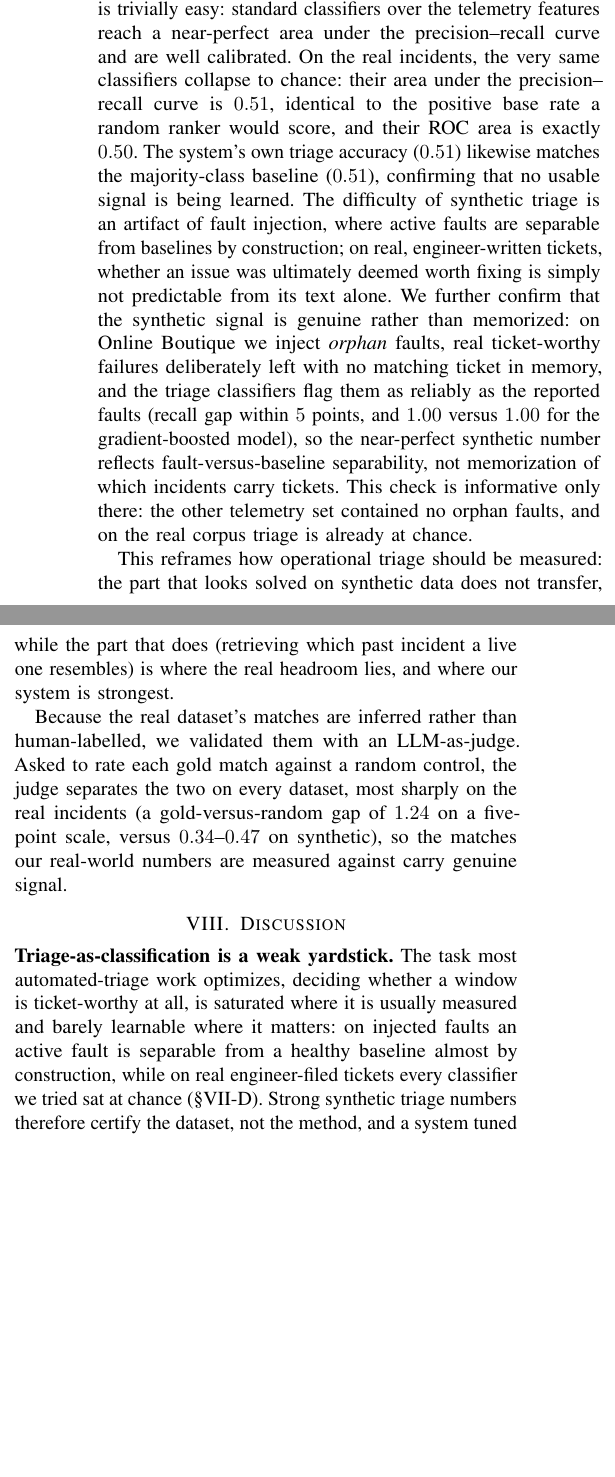
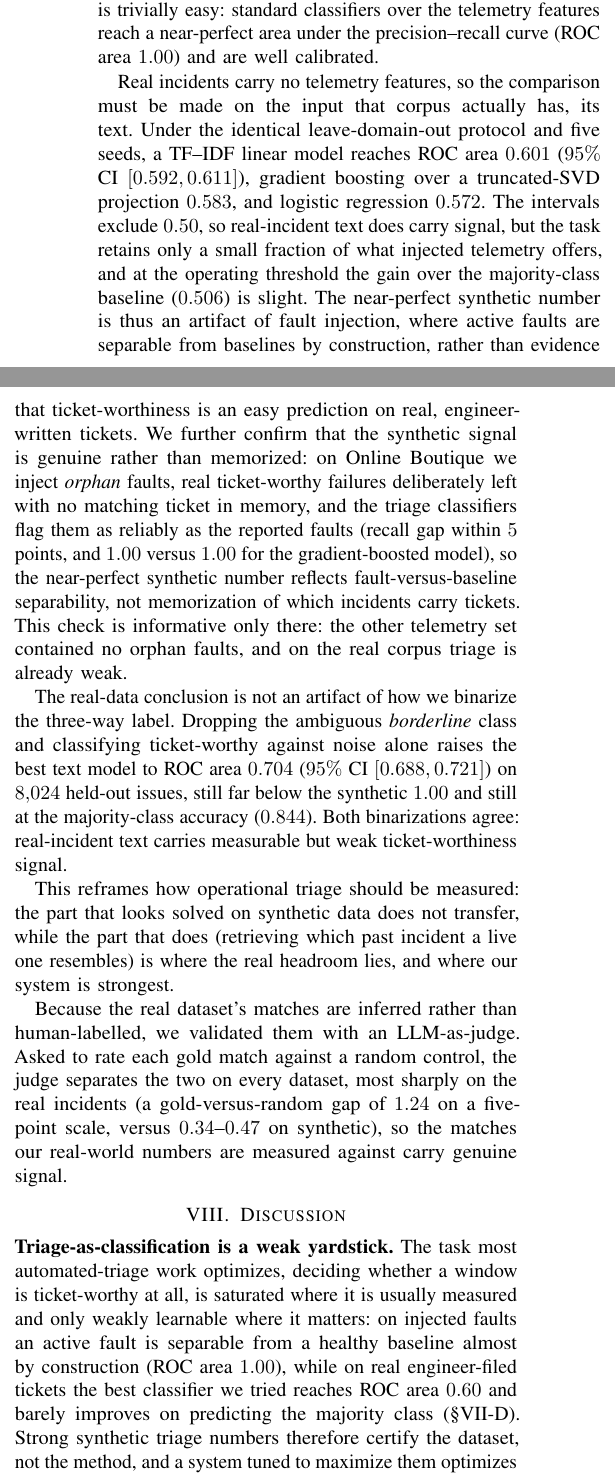
Before and after one commit to 17YuvrajSehgal/JiraAndLogs, a LaTeX paper (ICSE/main.tex, which reads ICSE/sections/06-results.tex, ICSE/sections/07-discussion.tex): two parts of the columns of page 9 of 11 before the commit and two parts of the columns of page 9 of 12 after it, joined at a grey line, cut so that both start at the same text, the shorter picture padded with empty space. Compiled offline with pdfLaTeX; a missing font is replaced by an installed copy or a similar font; a LaTeX package or settings file that is missing is left out.

Commit message:
v2: retract the "triage collapses to chance" claim paper-wide
The claim rested on classifiers fitted to an all-zero design matrix. Replaced
with the measured text-based result in every location it appeared: abstract,
introduction (both sentences R3 flagged as unparseable), RQ4 results,
discussion, threats, and conclusion.

Measured, leave-domain-out, 5 seeds, best model per binarization:
  TW vs {borderline,noise}  ROC-AUC 0.601  95% CI [0.592, 0.611]  n=13,388
  TW vs noise               ROC-AUC 0.704  95% CI [0.688, 0.721]  n=8,024
Both exclude 0.500, so the conclusion is robust to the binarization choice.
Synthetic telemetry remains 1.000, so the qualitative contrast that motivates
the reframing is intact -- the task is weak on real text, not unlearnable.

Also rewrote R3's two flagged sentences and the empirical-reframing
contribution bullet, which had a dangling referent ("the challenge that does").

Co-Authored-By: Claude Opus 5 (1M context) <noreply@anthropic.com>

```diff
--- a/ICSE/sections/06-results.tex
+++ b/ICSE/sections/06-results.tex
@@ -180,17 +180,20 @@ these tools only when cheaper steps are unsure, not to add accuracy.}
 Our most consequential finding concerns the triage \emph{classification} task
 that dominates synthetic benchmarks, deciding whether a window is ticket-worthy
 at all. On synthetic data it is trivially easy: standard classifiers over the
-telemetry features reach a near-perfect area under the precision--recall curve and
-are well calibrated. On the real incidents, the very same
-classifiers collapse to chance: their area under the precision--recall curve is
-$0.51$, identical to the positive base rate a random ranker would score, and their
-ROC area is exactly $0.50$. The system's own triage accuracy ($0.51$) likewise
-matches the majority-class baseline ($0.51$), confirming that no usable signal is
-being learned. The
-difficulty of synthetic triage is an artifact of fault injection, where active
-faults are separable from baselines by construction; on real, engineer-written
-tickets, whether an issue was ultimately deemed worth fixing is simply not
-predictable from its text alone. We further confirm that the synthetic signal is
+telemetry features reach a near-perfect area under the precision--recall curve
+(ROC area $1.00$) and are well calibrated.
+
+Real incidents carry no telemetry features, so the comparison must be made on
+the input that corpus actually has, its text. Under the identical
+leave-domain-out protocol and five seeds, a TF--IDF linear model reaches ROC
+area $0.601$ ($95\%$ CI $[0.592,0.611]$), gradient boosting over a truncated-SVD
+projection $0.583$, and logistic regression $0.572$. The intervals exclude
+$0.50$, so real-incident text does carry signal, but the task retains only a
+small fraction of what injected telemetry offers, and at the operating threshold
+the gain over the majority-class baseline ($0.506$) is slight. The near-perfect
+synthetic number is thus an artifact of fault injection, where active faults are
+separable from baselines by construction, rather than evidence that
+ticket-worthiness is an easy prediction on real, engineer-written tickets. We further confirm that the synthetic signal is
 genuine rather than memorized: on Online Boutique we inject \emph{orphan} faults,
 real ticket-worthy failures deliberately left with no matching ticket in memory, and
 the triage classifiers flag them as reliably as the reported faults (recall gap
@@ -198,7 +201,15 @@ within $5$ points, and $1.00$ versus $1.00$ for the gradient-boosted model), so
 near-perfect synthetic number reflects fault-versus-baseline separability, not
 memorization of which incidents carry tickets. This check is informative only there:
 the other telemetry set contained no orphan faults, and on the real corpus triage is
-already at chance.
+already weak.
+
+The real-data conclusion is not an artifact of how we binarize the three-way
+label. Dropping the ambiguous \emph{borderline} class and classifying
+ticket-worthy against noise alone raises the best text model to ROC area $0.704$
+($95\%$ CI $[0.688,0.721]$) on $8{,}024$ held-out issues, still far below the
+synthetic $1.00$ and still at the majority-class accuracy ($0.844$). Both
+binarizations agree: real-incident text carries measurable but weak
+ticket-worthiness signal.
 
 This reframes how operational triage should be measured: the part that looks solved on synthetic data does not transfer, while the part that does (retrieving which past incident a live one resembles) is where the real headroom lies, and where our system is strongest.
 
--- a/ICSE/sections/07-discussion.tex
+++ b/ICSE/sections/07-discussion.tex
@@ -4,10 +4,11 @@
 
 \noindent\textbf{Triage-as-classification is a weak yardstick.} The task most
 automated-triage work optimizes, deciding whether a window is ticket-worthy at
-all, is saturated where it is usually measured and barely learnable where it
+all, is saturated where it is usually measured and only weakly learnable where it
 matters: on injected faults an active fault is separable from a healthy baseline
-almost by construction, while on real engineer-filed tickets every classifier we
-tried sat at chance (\S\ref{sec:results-rq4}). Strong synthetic triage numbers
+almost by construction (ROC area $1.00$), while on real engineer-filed tickets the
+best classifier we tried reaches ROC area $0.60$ and barely improves on predicting
+the majority class (\S\ref{sec:results-rq4}). Strong synthetic triage numbers
 therefore certify the dataset, not the method, and a system tuned to maximize them
 optimizes a quantity that does not transfer. The problem worth solving is the one
 that does: recognizing \emph{which} past incident a live one resembles, far from
```
Also changed, not shown: ICSE/main.tex (+1 -1 lines), ICSE/sections/01-introduction.tex (+12 -8 lines), ICSE/sections/08-threats.tex (+2 -1 lines), ICSE/sections/10-conclusion.tex (+5 -3 lines), 1 other file.
